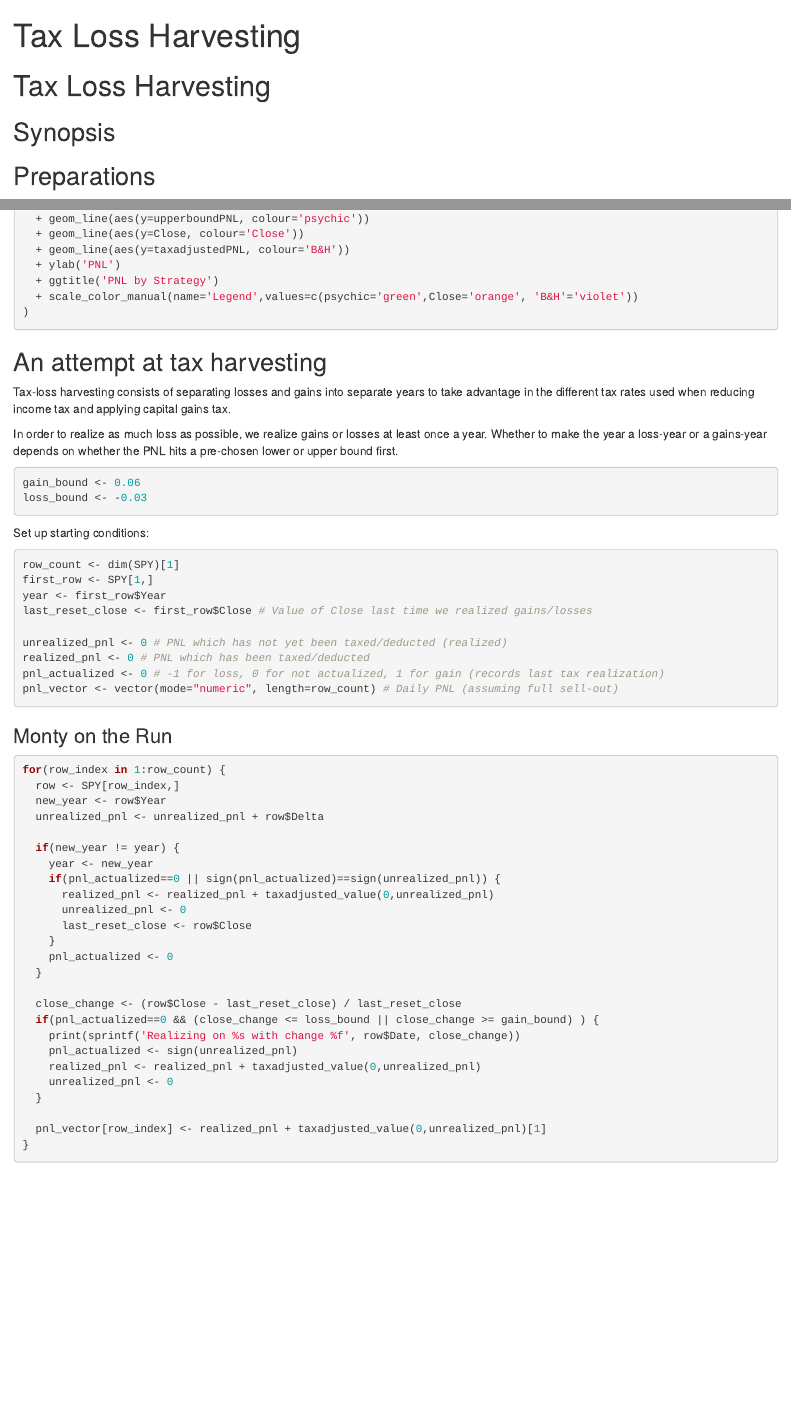
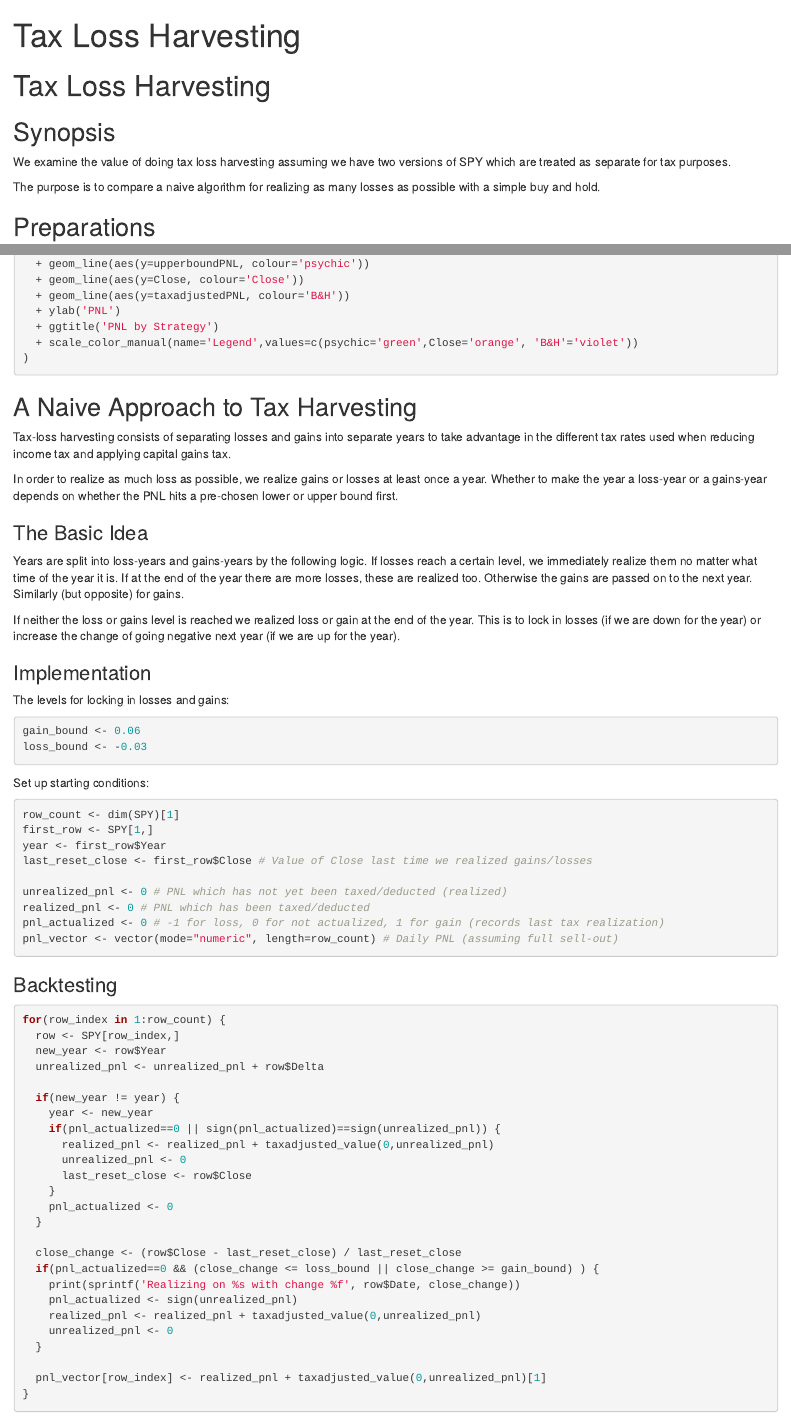
Before and after one commit to swiffo/tax-loss-harvesting, an R Markdown document (taxloss.Rmd): the page in a window 1100 px wide, from its top, and a second part further down, joined at a grey line. Rendered offline with R 4.5, knitr and Pandoc, with nearby package versions; the code chunks are not run, so their results and figures are left out.

Commit message:
More text, text, text

````diff
--- a/taxloss.Rmd
+++ b/taxloss.Rmd
@@ -7,6 +7,9 @@ output:
 # Tax Loss Harvesting
 
 ## Synopsis
+We examine the value of doing tax loss harvesting assuming we have two versions of SPY which are treated as separate for tax purposes.
+
+The purpose is to compare a naive algorithm for realizing as many losses as possible with a simple buy and hold.
 
 ## Preparations
 ### Data load and preprocessing
@@ -104,11 +107,18 @@ Plotting this upper bound:
 )
 ```
 
-## An attempt at tax harvesting
+## A Naive Approach to Tax Harvesting
 Tax-loss harvesting consists of separating losses and gains into separate years to take advantage in the different tax rates used when reducing income tax and applying capital gains tax.
 
 In order to realize as much loss as possible, we realize gains or losses at least once a year. Whether to make the year a loss-year or a gains-year depends on whether the PNL hits a pre-chosen lower or upper bound first.
 
+### The Basic Idea
+Years are split into loss-years and gains-years by the following logic. If losses reach a certain level, we immediately realize them no matter what time of the year it is. If at the end of the year there are more losses, these are realized too. Otherwise the gains are passed on to the next year. Similarly (but opposite) for gains.
+
+If neither the loss or gains level is reached we realized loss or gain at the end of the year. This is to lock in losses (if we are down for the year) or increase the change of going negative next year (if we are up for the year).
+
+### Implementation
+The levels for locking in losses and gains:
 ```{r}
 gain_bound <- 0.06
 loss_bound <- -0.03
@@ -127,7 +137,7 @@ pnl_actualized <- 0 # -1 for loss, 0 for not actualized, 1 for gain (records las
 pnl_vector <- vector(mode="numeric", length=row_count) # Daily PNL (assuming full sell-out)
 ```
 
-### Monty on the Run
+### Backtesting
 ```{r}
 for(row_index in 1:row_count) {
   row <- SPY[row_index,]
````
